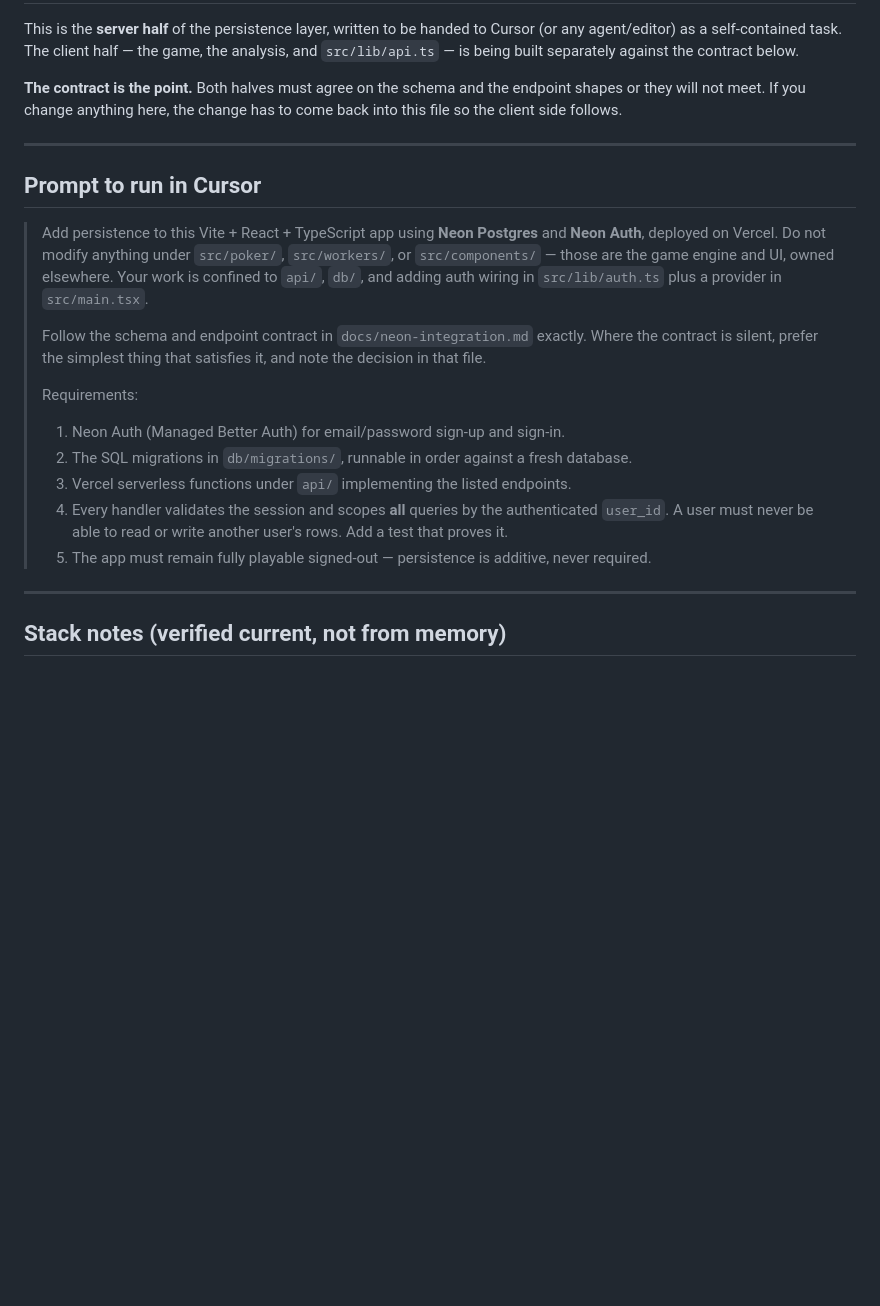
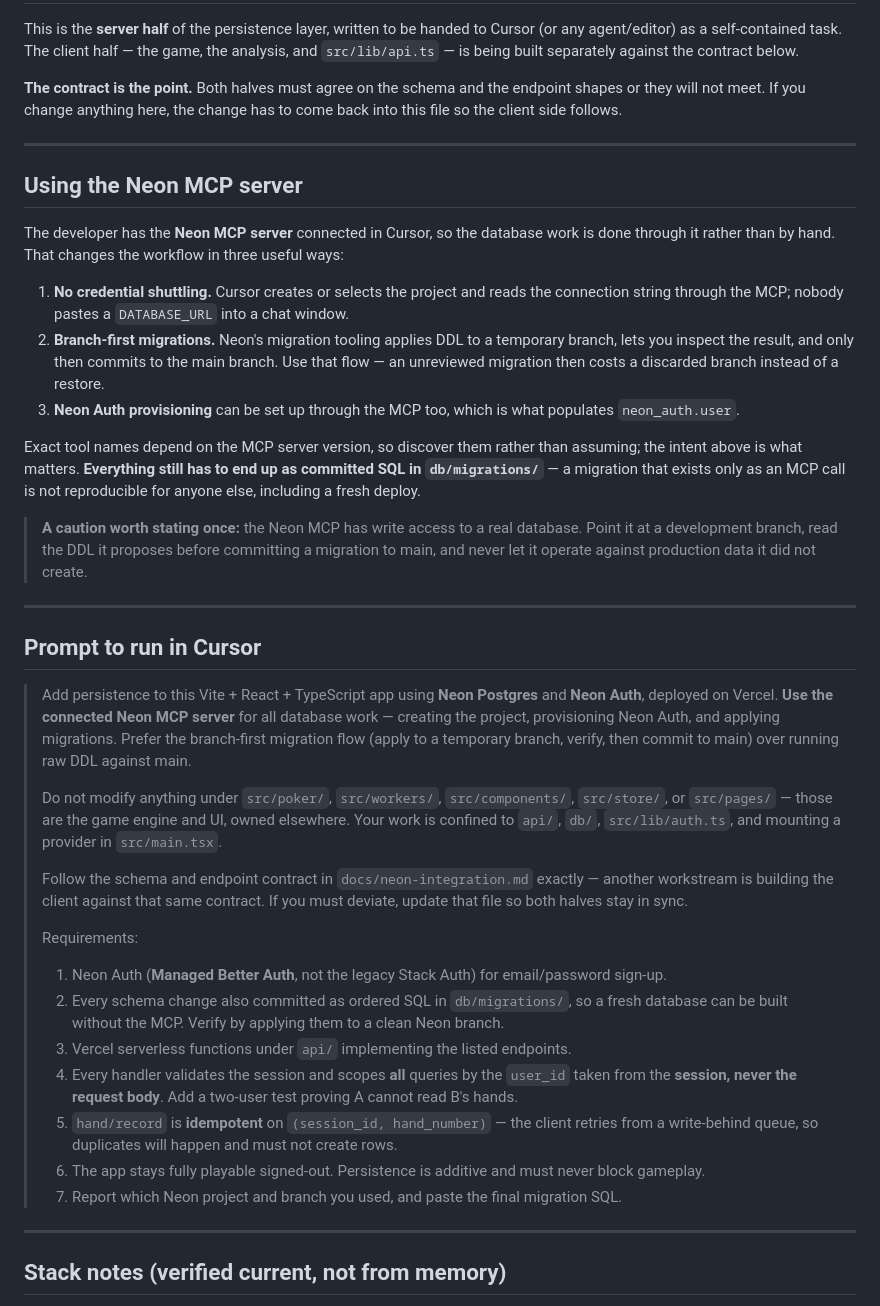
Before and after one commit to shardulmarathe/Probability-Poker, a Markdown page: docs/neon-integration.md, the part around the change. Rendered like a GitHub page; blank space fills up the shorter version.

Commit message:
Docs: use the Neon MCP for the database workstream
Cursor has the Neon MCP connected, so provisioning and migrations go through it
rather than by hand. Two things worth keeping despite that: migrations must
still land as committed SQL in db/migrations (an MCP call is not reproducible
for a fresh deploy), and DDL goes to a branch for review before main.

```diff
--- a/docs/neon-integration.md
+++ b/docs/neon-integration.md
@@ -10,23 +10,56 @@ client side follows.
 
 ---
 
+## Using the Neon MCP server
+
+The developer has the **Neon MCP server** connected in Cursor, so the database work is done
+through it rather than by hand. That changes the workflow in three useful ways:
+
+1. **No credential shuttling.** Cursor creates or selects the project and reads the connection
+   string through the MCP; nobody pastes a `DATABASE_URL` into a chat window.
+2. **Branch-first migrations.** Neon's migration tooling applies DDL to a temporary branch, lets
+   you inspect the result, and only then commits to the main branch. Use that flow — an
+   unreviewed migration then costs a discarded branch instead of a restore.
+3. **Neon Auth provisioning** can be set up through the MCP too, which is what populates
+   `neon_auth.user`.
+
+Exact tool names depend on the MCP server version, so discover them rather than assuming; the
+intent above is what matters. **Everything still has to end up as committed SQL in
+`db/migrations/`** — a migration that exists only as an MCP call is not reproducible for anyone
+else, including a fresh deploy.
+
+> **A caution worth stating once:** the Neon MCP has write access to a real database. Point it at
+> a development branch, read the DDL it proposes before committing a migration to main, and never
+> let it operate against production data it did not create.
+
+---
+
 ## Prompt to run in Cursor
 
 > Add persistence to this Vite + React + TypeScript app using **Neon Postgres** and **Neon Auth**,
-> deployed on Vercel. Do not modify anything under `src/poker/`, `src/workers/`, or
-> `src/components/` — those are the game engine and UI, owned elsewhere. Your work is confined to
-> `api/`, `db/`, and adding auth wiring in `src/lib/auth.ts` plus a provider in `src/main.tsx`.
+> deployed on Vercel. **Use the connected Neon MCP server** for all database work — creating the
+> project, provisioning Neon Auth, and applying migrations. Prefer the branch-first migration flow
+> (apply to a temporary branch, verify, then commit to main) over running raw DDL against main.
 >
-> Follow the schema and endpoint contract in `docs/neon-integration.md` exactly. Where the contract
-> is silent, prefer the simplest thing that satisfies it, and note the decision in that file.
+> Do not modify anything under `src/poker/`, `src/workers/`, `src/components/`, `src/store/`, or
+> `src/pages/` — those are the game engine and UI, owned elsewhere. Your work is confined to
+> `api/`, `db/`, `src/lib/auth.ts`, and mounting a provider in `src/main.tsx`.
+>
+> Follow the schema and endpoint contract in `docs/neon-integration.md` exactly — another
+> workstream is building the client against that same contract. If you must deviate, update that
+> file so both halves stay in sync.
 >
 > Requirements:
-> 1. Neon Auth (Managed Better Auth) for email/password sign-up and sign-in.
-> 2. The SQL migrations in `db/migrations/`, runnable in order against a fresh database.
+> 1. Neon Auth (**Managed Better Auth**, not the legacy Stack Auth) for email/password sign-up.
+> 2. Every schema change also committed as ordered SQL in `db/migrations/`, so a fresh database can
+>    be built without the MCP. Verify by applying them to a clean Neon branch.
 > 3. Vercel serverless functions under `api/` implementing the listed endpoints.
-> 4. Every handler validates the session and scopes **all** queries by the authenticated `user_id`.
->    A user must never be able to read or write another user's rows. Add a test that proves it.
-> 5. The app must remain fully playable signed-out — persistence is additive, never required.
+> 4. Every handler validates the session and scopes **all** queries by the `user_id` taken from the
+>    **session, never the request body**. Add a two-user test proving A cannot read B's hands.
+> 5. `hand/record` is **idempotent** on `(session_id, hand_number)` — the client retries from a
+>    write-behind queue, so duplicates will happen and must not create rows.
+> 6. The app stays fully playable signed-out. Persistence is additive and must never block gameplay.
+> 7. Report which Neon project and branch you used, and paste the final migration SQL.
 
 ---
 
```
